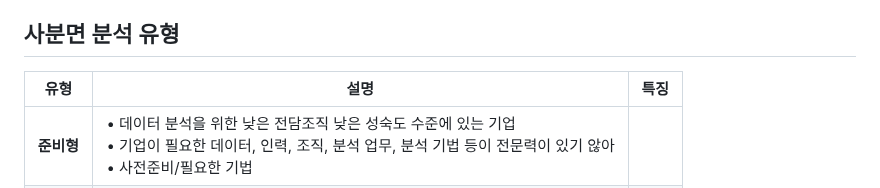
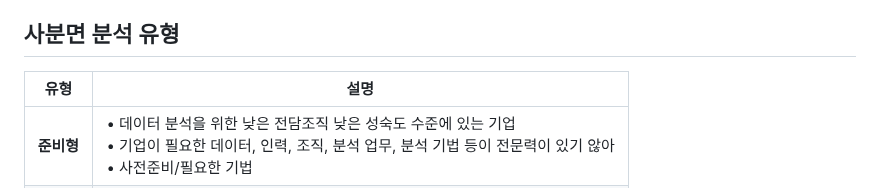
Before and after one commit to simpleego/studybigdata, a Markdown page: Chapter01_빅데이터의 이해.md, the part around the change. GitHub-like rendering.

```diff
--- a/Chapter01_빅데이터의 이해.md
+++ b/Chapter01_빅데이터의 이해.md
@@ -531,8 +531,8 @@
 
 ## 사분면 분석 유형
 
-| 유형 | 설명 | 특징 |
-|------|------|------|
+| 유형 | 설명 |
+|------|------|
 | **준비형** | • 데이터 분석을 위한 낮은 전담조직 낮은 성숙도 수준에 있는 기업<br>• 기업이 필요한 데이터, 인력, 조직, 분석 업무, 분석 기법 등이 전문력이 있기 않아<br>• 사전준비/필요한 기법 |
 | **집착형** | • 진보도는 낮으나 조직, 인력, 분석 업무, 분석 기법 등을 기업 내부에서 체험자로<br>• 시용하고 있어 압적으로 전진이 필요한 기업 |
 | **도입형** | • 기업에서 활용하는 분석 업무, 기법 등은 부족하지만 정보처듭 전담조직 능력 바<br>• 로등업쓸 수 있는 기업 |
```
